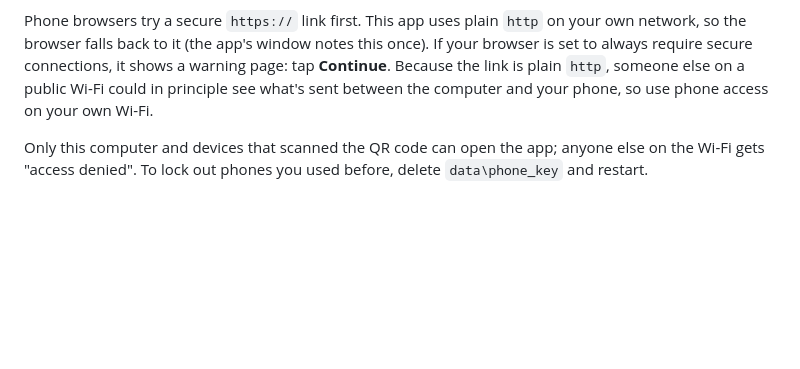
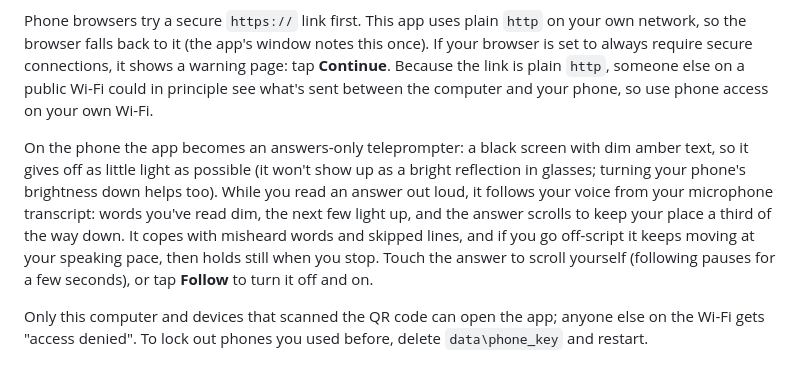
Before and after one commit to hanai-dev/interview-copilot, a Markdown page: README.md, the part around the change. Drawn GitHub-style; blank space fills up the shorter version.

Commit message:
docs: the phone teleprompter view

```diff
--- a/README.md
+++ b/README.md
@@ -53,6 +53,8 @@ Click **Phone** and scan the QR code with your phone's camera. The phone shows t
 
 Phone browsers try a secure `https://` link first. This app uses plain `http` on your own network, so the browser falls back to it (the app's window notes this once). If your browser is set to always require secure connections, it shows a warning page: tap **Continue**. Because the link is plain `http`, someone else on a public Wi-Fi could in principle see what's sent between the computer and your phone, so use phone access on your own Wi-Fi.
 
+On the phone the app becomes an answers-only teleprompter: a black screen with dim amber text, so it gives off as little light as possible (it won't show up as a bright reflection in glasses; turning your phone's brightness down helps too). While you read an answer out loud, it follows your voice from your microphone transcript: words you've read dim, the next few light up, and the answer scrolls to keep your place a third of the way down. It copes with misheard words and skipped lines, and if you go off-script it keeps moving at your speaking pace, then holds still when you stop. Touch the answer to scroll yourself (following pauses for a few seconds), or tap **Follow** to turn it off and on.
+
 Only this computer and devices that scanned the QR code can open the app; anyone else on the Wi-Fi gets "access denied". To lock out phones you used before, delete `data\phone_key` and restart.
 
 ### Settings worth knowing
```
